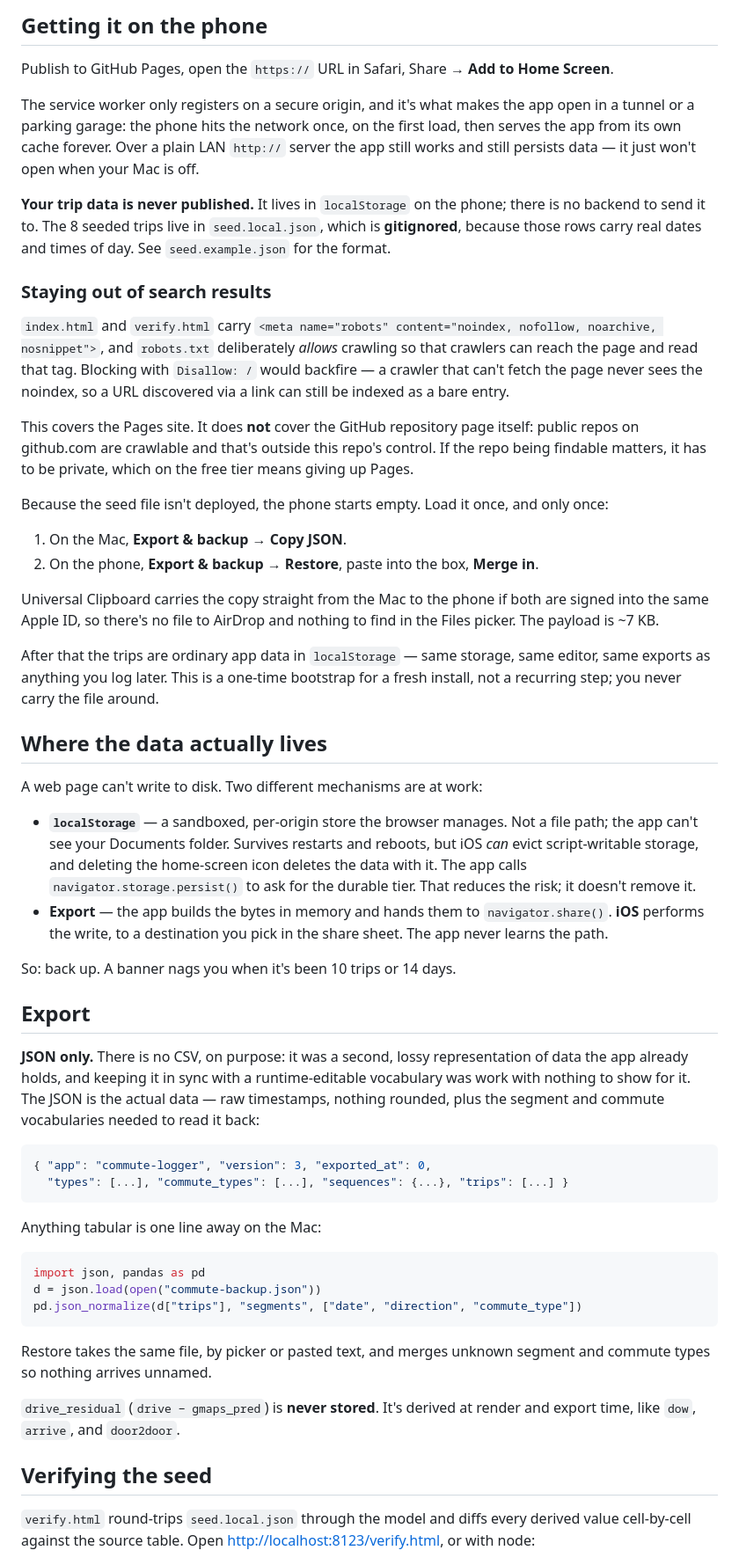
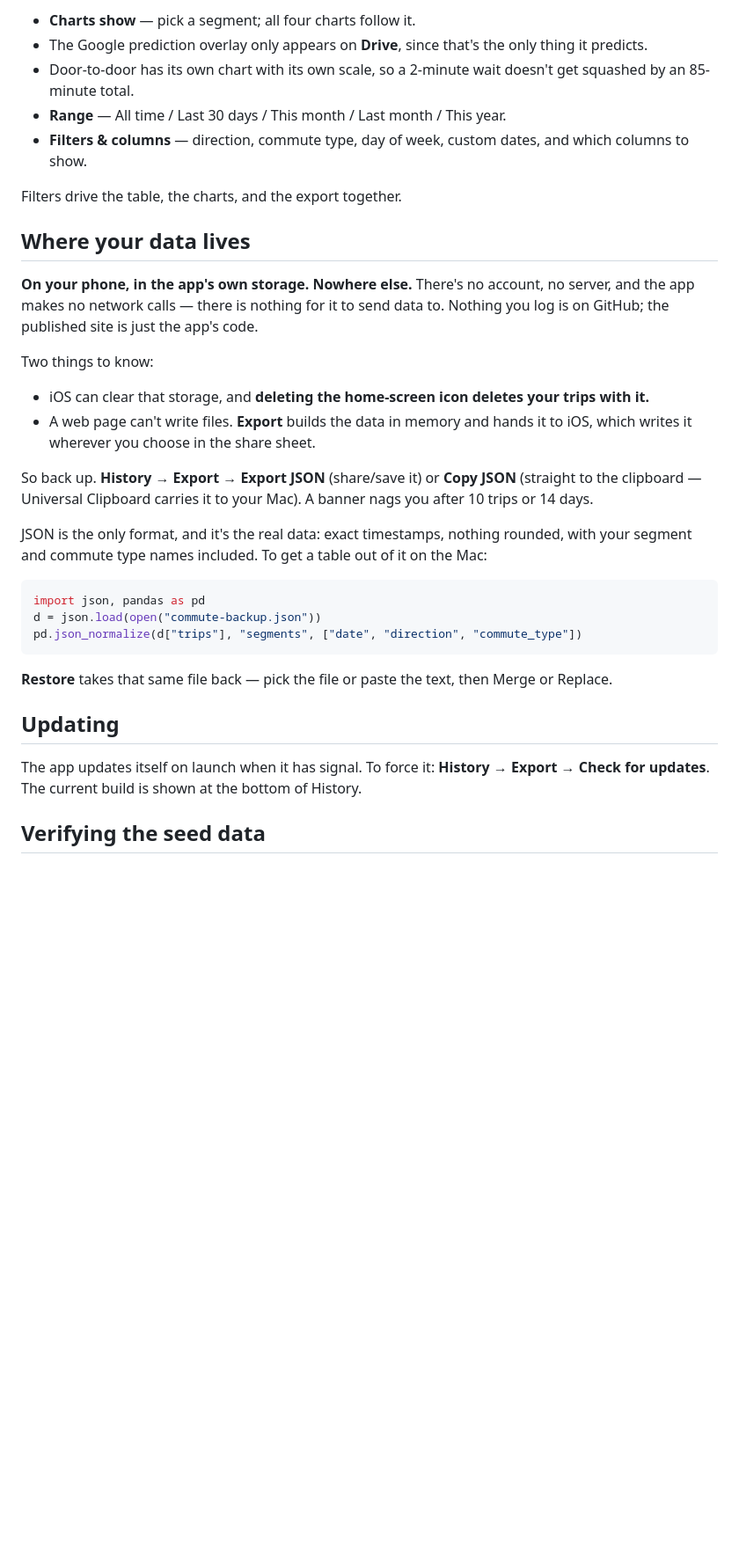
Before and after one commit to jonathanxia/commute-tracker, a Markdown page: README.md, the part around one of its changes. Shown at 88% size. GitHub-like rendering; blank space fills up the shorter version.

````diff
--- a/README.md
+++ b/README.md
@@ -90,71 +70,33 @@ navigator.serviceWorker.getRegistrations().then(rs => Promise.all(rs.map(r => r.
 
-## Getting it on the phone
+- **Charts show** — pick a segment; all four charts follow it.
+- The Google prediction overlay only appears on **Drive**, since that's the only thing it
+  predicts.
+- Door-to-door has its own chart with its own scale, so a 2-minute wait doesn't get squashed
+  by an 85-minute total.
+- **Range** — All time / Last 30 days / This month / Last month / This year.
+- **Filters & columns** — direction, commute type, day of week, custom dates, and which
+  columns to show.
 
-Publish to GitHub Pages, open the `https://` URL in Safari, Share → **Add to Home Screen**.
+Filters drive the table, the charts, and the export together.
 
-The service worker only registers on a secure origin, and it's what makes the app open in a
-tunnel or a parking garage: the phone hits the network once, on the first load, then serves
-the app from its own cache forever. Over a plain LAN `http://` server the app still works
-and still persists data — it just won't open when your Mac is off.
+## Where your data lives
 
-**Your trip data is never published.** It lives in `localStorage` on the phone; there is no
-backend to send it to. The 8 seeded trips live in `seed.local.json`, which is **gitignored**,
-because those rows carry real dates and times of day. See `seed.example.json`
-for the format.
+**On your phone, in the app's own storage. Nowhere else.** There's no account, no server, and
+the app makes no network calls — there is nothing for it to send data to. Nothing you log is
+on GitHub; the published site is just the app's code.
 
-### Staying out of search results
+Two things to know:
 
-`index.html` and `verify.html` carry `<meta name="robots" content="noindex, nofollow,
-noarchive, nosnippet">`, and `robots.txt` deliberately *allows* crawling so that crawlers can
-reach the page and read that tag. Blocking with `Disallow: /` would backfire — a crawler
-that can't fetch the page never sees the noindex, so a URL discovered via a link can still
-be indexed as a bare entry.
+- iOS can clear that storage, and **deleting the home-screen icon deletes your trips with it.**
+- A web page can't write files. **Export** builds the data in memory and hands it to iOS,
+  which writes it wherever you choose in the share sheet.
 
-This covers the Pages site. It does **not** cover the GitHub repository page itself: public
-repos on github.com are crawlable and that's outside this repo's control. If the repo being
-findable matters, it has to be private, which on the free tier means giving up Pages.
+So back up. **History → Export → Export JSON** (share/save it) or **Copy JSON** (straight to
+the clipboard — Universal Clipboard carries it to your Mac). A banner nags you after 10 trips
+or 14 days.
 
-Because the seed file isn't deployed, the phone starts empty. Load it once, and only once:
-
-1. On the Mac, **Export & backup → Copy JSON**.
-2. On the phone, **Export & backup → Restore**, paste into the box, **Merge in**.
-
-Universal Clipboard carries the copy straight from the Mac to the phone if both are signed
-into the same Apple ID, so there's no file to AirDrop and nothing to find in the Files
-picker. The payload is ~7 KB.
-
-After that the trips are ordinary app data in `localStorage` — same storage, same editor,
-same exports as anything you log later. This is a one-time bootstrap for a fresh install,
-not a recurring step; you never carry the file around.
-
-## Where the data actually lives
-
-A web page can't write to disk. Two different mechanisms are at work:
-
-- **`localStorage`** — a sandboxed, per-origin store the browser manages. Not a file path;
-  the app can't see your Documents folder. Survives restarts and reboots, but iOS *can*
-  evict script-writable storage, and deleting the home-screen icon deletes the data with it.
-  The app calls `navigator.storage.persist()` to ask for the durable tier. That reduces the
-  risk; it doesn't remove it.
-- **Export** — the app builds the bytes in memory and hands them to `navigator.share()`.
-  **iOS** performs the write, to a destination you pick in the share sheet. The app never
-  learns the path.
-
-So: back up. A banner nags you when it's been 10 trips or 14 days.
-
-## Export
-
-**JSON only.** There is no CSV, on purpose: it was a second, lossy representation of data the
-app already holds, and keeping it in sync with a runtime-editable vocabulary was work with
-nothing to show for it. The JSON is the actual data — raw timestamps, nothing rounded, plus
-the segment and commute vocabularies needed to read it back:
-
-```json
-{ "app": "commute-logger", "version": 3, "exported_at": 0,
-  "types": [...], "commute_types": [...], "sequences": {...}, "trips": [...] }
-```
-
-Anything tabular is one line away on the Mac:
+JSON is the only format, and it's the real data: exact timestamps, nothing rounded, with your
+segment and commute type names included. To get a table out of it on the Mac:
 
 ```python
 import json, pandas as pd
@@ -162,15 +104,12 @@ d = json.load(open("commute-backup.json"))
 pd.json_normalize(d["trips"], "segments", ["date", "direction", "commute_type"])
 ```
 
-Restore takes the same file, by picker or pasted text, and merges unknown segment and commute
-types so nothing arrives unnamed.
+**Restore** takes that same file back — pick the file or paste the text, then Merge or Replace.
 
-`drive_residual` (`drive − gmaps_pred`) is **never stored**. It's derived at render and
-export time, like `dow`, `arrive`, and `door2door`.
+## Updating
 
-## Verifying the seed
+The app updates itself on launch when it has signal. To force it: **History → Export → Check
+for updates**. The current build is shown at the bottom of History.
 
-`verify.html` round-trips `seed.local.json` through the model and diffs every derived value
-cell-by-cell against the source table. Open <http://localhost:8123/verify.html>,
-or with node:
+## Verifying the seed data
 
````
Also changed, not shown: other parts of README.md (+50 -104 lines).
